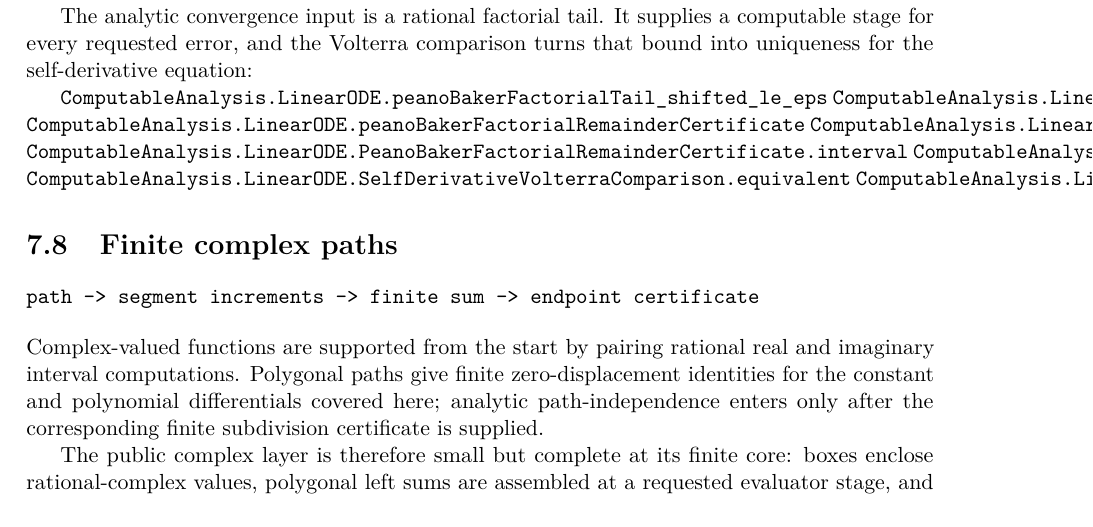
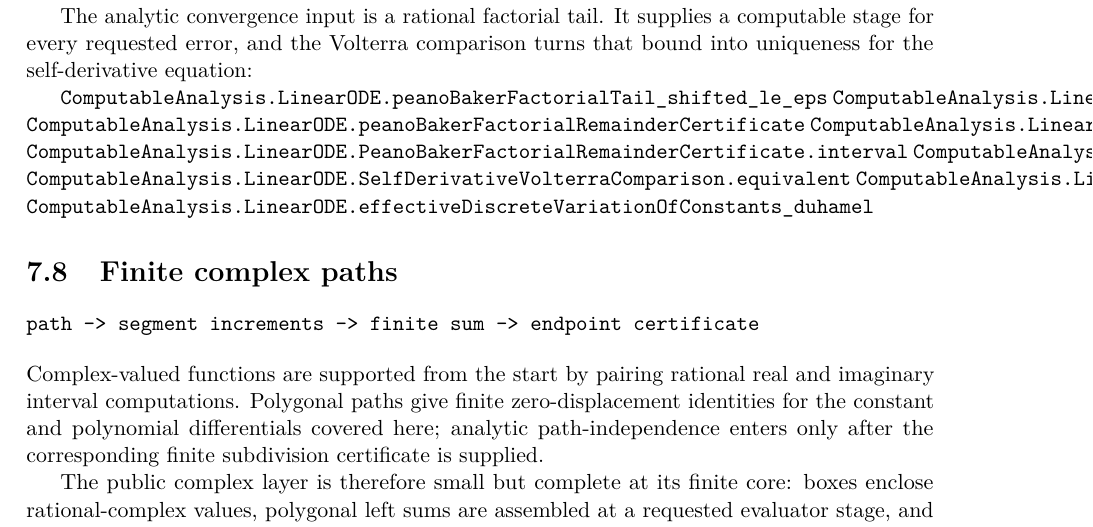
Before and after one commit to liuyao12/computable-analysis, a LaTeX thesis (blueprint/src/web.tex, which reads blueprint/src/09-differential-equations.tex): part of page 101 of 111, cut so that both start at the same text. Compiled offline with pdfLaTeX.

Commit message:
Link Duhamel theorem in ODE chapter

```diff
--- a/blueprint/src/09-differential-equations.tex
+++ b/blueprint/src/09-differential-equations.tex
@@ -539,6 +539,7 @@ that bound into uniqueness for the self-derivative equation:
 \lean{ComputableAnalysis.LinearODE.PeanoBakerFactorialRemainderCertificate.tail_mem_interval}
 \lean{ComputableAnalysis.LinearODE.SelfDerivativeVolterraComparison.equivalent}
 \lean{ComputableAnalysis.LinearODE.selfDerivativeInitialValueUnique_of_volterra}
+\lean{ComputableAnalysis.LinearODE.effectiveDiscreteVariationOfConstants_duhamel}
 \leanok
 
 \section{Finite complex paths}
```
